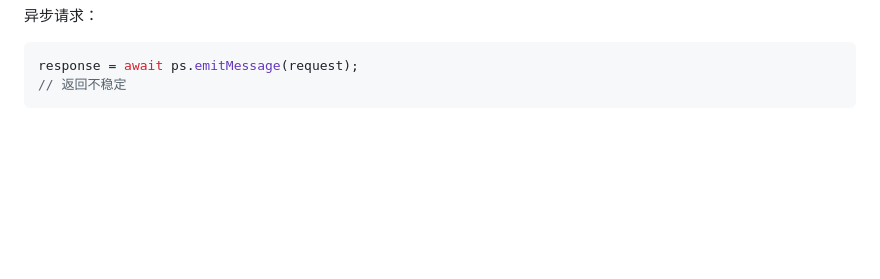
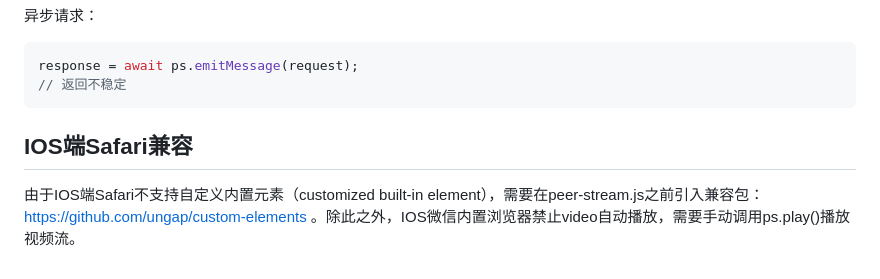
Before and after one commit to inveta/peer-stream, a Markdown page: README-zh.md, the part around the change. Rendered like a GitHub page; blank space fills up the shorter version.

````diff
--- a/README-zh.md
+++ b/README-zh.md
@@ -180,3 +180,7 @@ ps.addEventListener("message", e => {
 response = await ps.emitMessage(request);
 // 返回不稳定
 ```
+
+## IOS端Safari兼容
+
+由于IOS端Safari不支持自定义内置元素（customized built-in element），需要在peer-stream.js之前引入兼容包：https://github.com/ungap/custom-elements 。除此之外，IOS微信内置浏览器禁止video自动播放，需要手动调用ps.play()播放视频流。
````
